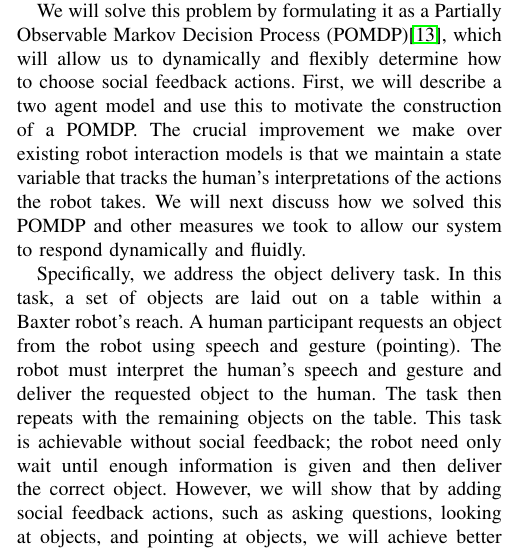
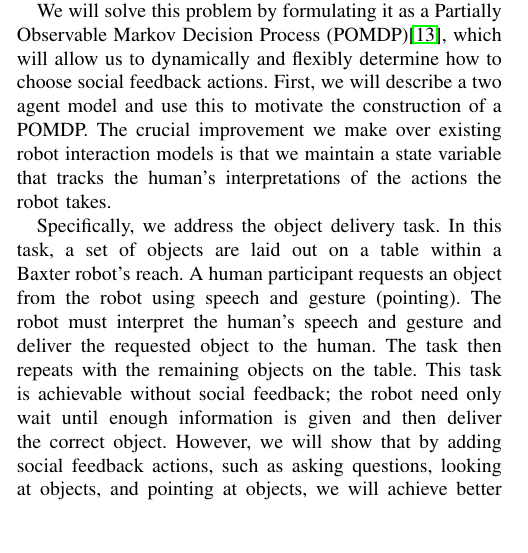
Before and after one commit to exwu/rss_2016_workshop_paper, a LaTeX paper (paper.tex): part of one column of page 1 of 10, cut so that both start at the same text, the shorter picture padded with empty space. Compiled offline with pdfLaTeX.

Commit message:
fixed related work

```diff
--- a/paper.tex
+++ b/paper.tex
@@ -67,7 +67,7 @@ Feedback refers to the responses that are received by an agent when it takes som
 
 Many existing works focus on the task of interpreting human communications\citep{tellex11,matuszek12,tellex12,misra14}, but provide no response if the interpretation fails. As a consequence, it becomes difficult to tell whether the robot is still making progress in interpreting the request, or has failed. Some works do allow for robotic responses to ambiguous situations, but the manner of their responses are hard coded, often limited to generic requests, such as ``please repeat the question.'' In this work, we provide a means to generate these requests in the form of language and gesture that can flexibly represent the robot's state as well as inform the human in such a way so that allows the human to help the robot as much as possible.
 
-We will solve this problem by formulating it as a Partially Observable Markov Decision Process (POMDP)\citep{kaelbling99}, which will allow us to dynamically and flexibly determine how to choose social feedback actions. First, we will describe a two agent model and use this to motivate the construction of a POMDP. The crucial improvement we make over existing robot interaction models is that we maintain a state variable that tracks the human's interpretations of the actions the robot takes. We will next discuss how we solved this POMDP and other measures we took to allow our system to respond dynamically and fluidly.
+We will solve this problem by formulating it as a Partially Observable Markov Decision Process (POMDP)\citep{kaelbling99}, which will allow us to dynamically and flexibly determine how to choose social feedback actions. First, we will describe a two agent model and use this to motivate the construction of a POMDP. The crucial improvement we make over existing robot interaction models is that we maintain a state variable that tracks the human's interpretations of the actions the robot takes.
 
 Specifically, we address the object delivery task. In this task, a set of objects are laid out on a table within a Baxter robot's reach. A human participant requests an object from the robot using speech and gesture (pointing). The robot must interpret the human's speech and gesture and deliver the requested object to the human. The task then repeats with the remaining objects on the table. This task is achievable without social feedback; the robot need only wait until enough information is given and then deliver the correct object. However, we will show that by adding social feedback actions, such as asking questions, looking at objects, and pointing at objects, we will achieve better accuracy and speed as well as improved user experience.
 
```
